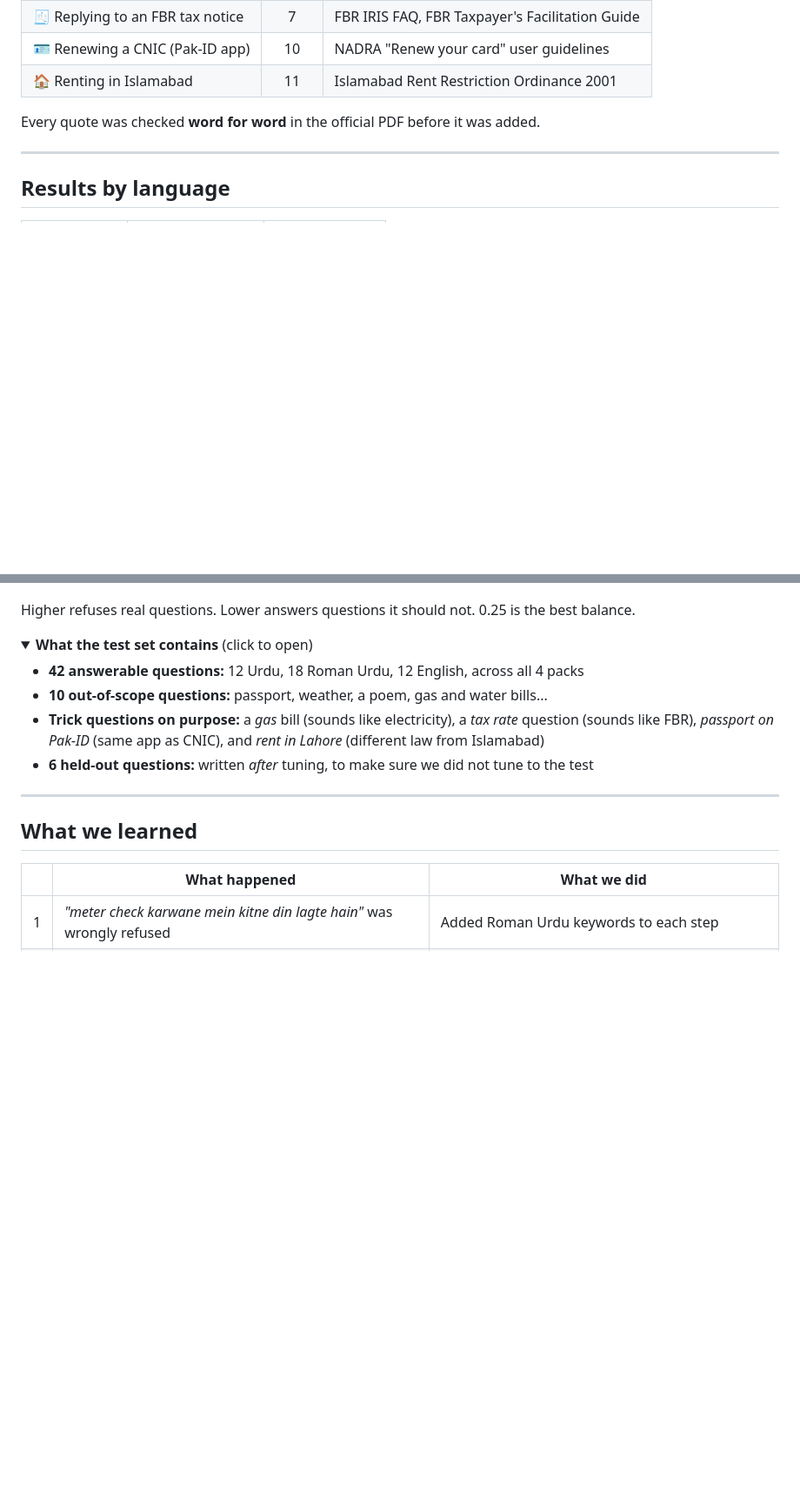
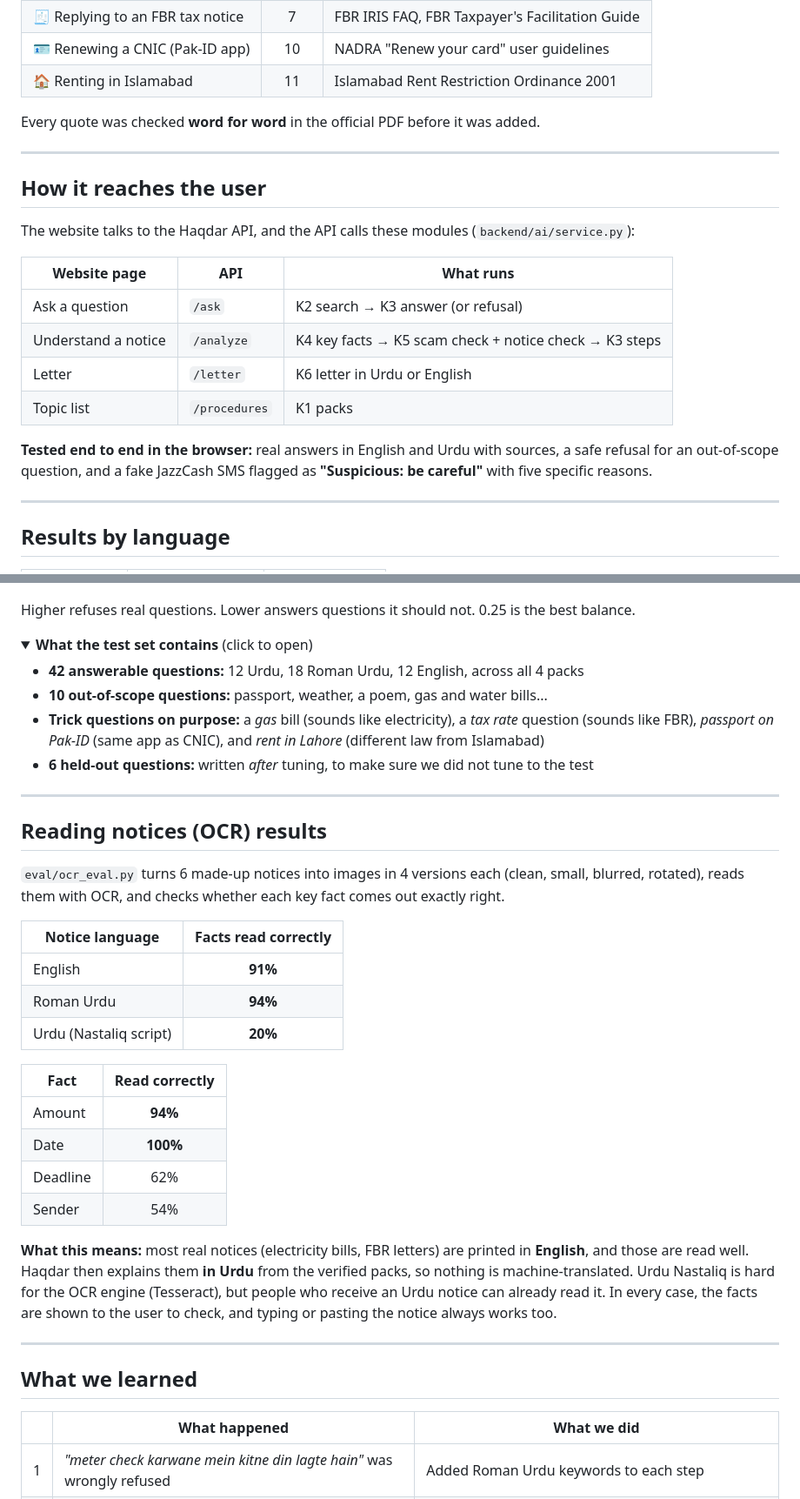
Before and after one commit to malaikamalik23/Haqdar, a Markdown page: eval/README.md, 2 parts joined by grey strips. Shown at 87% size. Drawn GitHub-style; folded sections open; blank space fills up the shorter version.

Commit message:
docs(eval): add OCR results, Urdu display and end-to-end API wiring to AI README

```diff
--- a/eval/README.md
+++ b/eval/README.md
@@ -59,6 +60,21 @@ flowchart TD
 | 🏠 Renting in Islamabad | 11 | Islamabad Rent Restriction Ordinance 2001 |
 
 Every quote was checked **word for word** in the official PDF before it was added.
+
+---
+
+## How it reaches the user
+
+The website talks to the Haqdar API, and the API calls these modules (`backend/ai/service.py`):
+
+| Website page | API | What runs |
+|---|---|---|
+| Ask a question | `/ask` | K2 search → K3 answer (or refusal) |
+| Understand a notice | `/analyze` | K4 key facts → K5 scam check + notice check → K3 steps |
+| Letter | `/letter` | K6 letter in Urdu or English |
+| Topic list | `/procedures` | K1 packs |
+
+**Tested end to end in the browser:** real answers in English and Urdu with sources, a safe refusal for an out-of-scope question, and a fake JazzCash SMS flagged as **"Suspicious: be careful"** with five specific reasons.
 
 ---
 
@@ -99,6 +115,27 @@ Higher refuses real questions. Lower answers questions it should not. 0.25 is th
 
 ---
 
+## Reading notices (OCR) results
+
+`eval/ocr_eval.py` turns 6 made-up notices into images in 4 versions each (clean, small, blurred, rotated), reads them with OCR, and checks whether each key fact comes out exactly right.
+
+| Notice language | Facts read correctly |
+|---|:---:|
+| English | **91%** |
+| Roman Urdu | **94%** |
+| Urdu (Nastaliq script) | **20%** |
+
+| Fact | Read correctly |
+|---|:---:|
+| Amount | **94%** |
+| Date | **100%** |
+| Deadline | 62% |
+| Sender | 54% |
+
+**What this means:** most real notices (electricity bills, FBR letters) are printed in **English**, and those are read well. Haqdar then explains them **in Urdu** from the verified packs, so nothing is machine-translated. Urdu Nastaliq is hard for the OCR engine (Tesseract), but people who receive an Urdu notice can already read it. In every case, the facts are shown to the user to check, and typing or pasting the notice always works too.
+
+---
+
 ## What we learned
 
 | | What happened | What we did |
```
Also changed, not shown: other parts of eval/README.md (+5 -0 lines).
